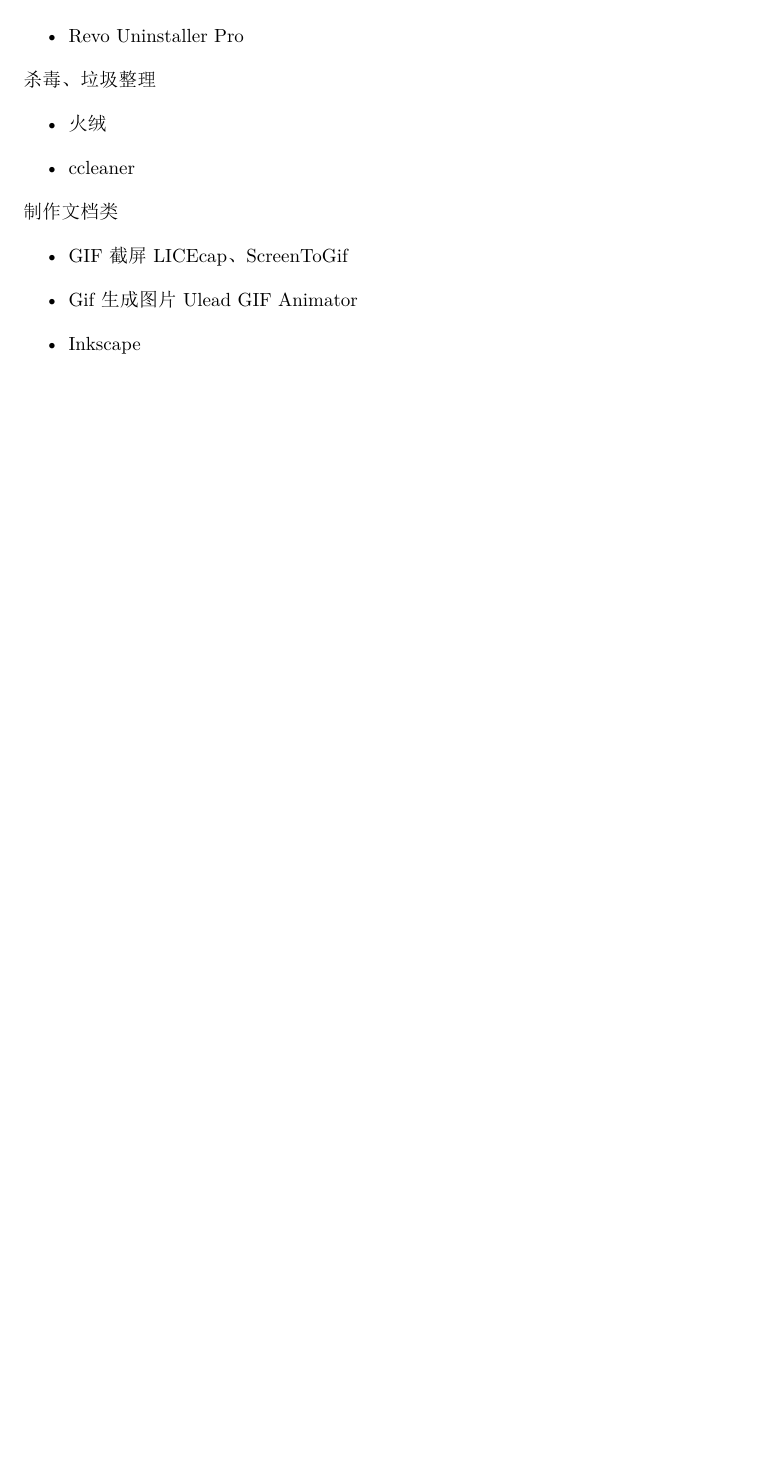
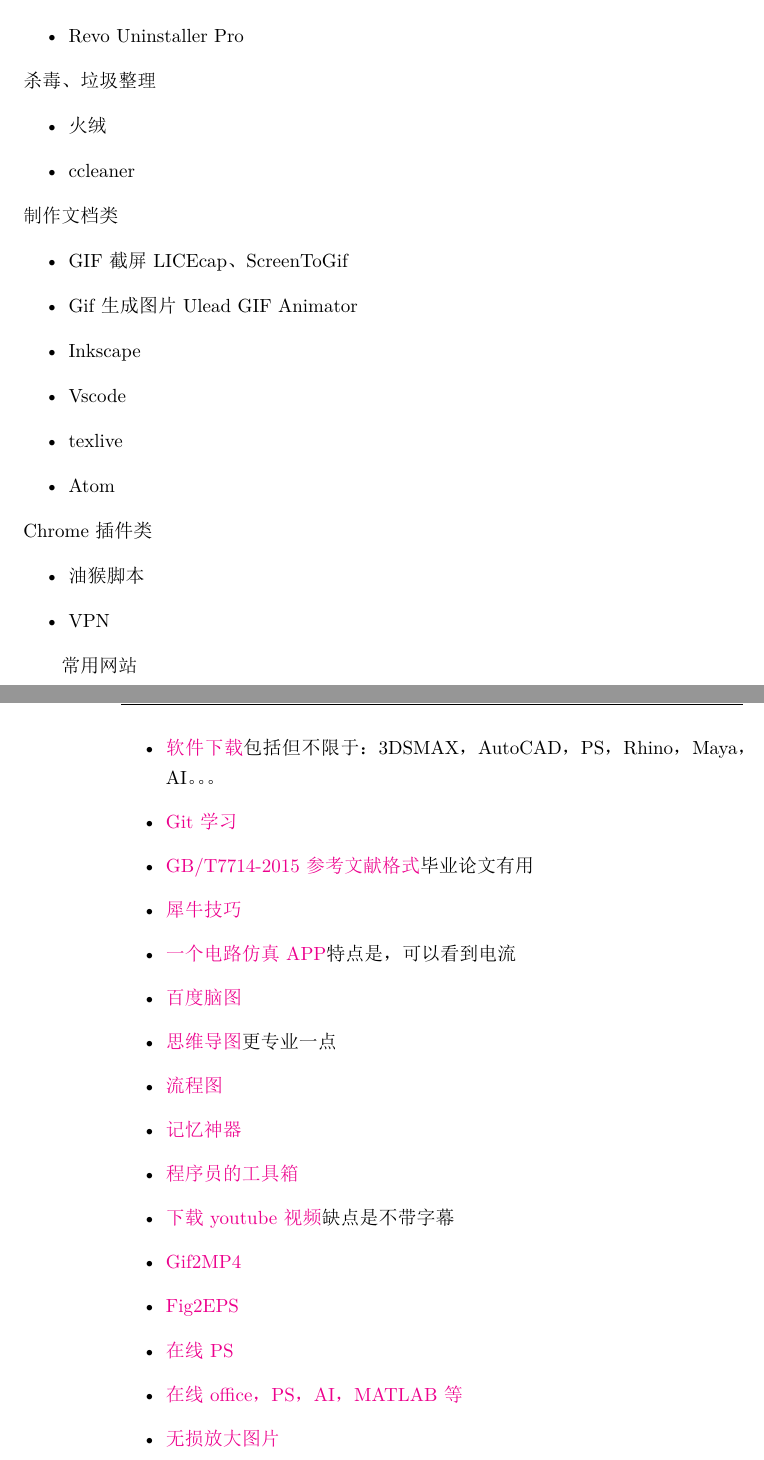
Before and after one commit to lonelybag/Latex_lonelybag, a LaTeX book (Script/002_NOTE_of_MASTER/NOTE_of_MASTER.tex): part of page 19 of 23 before the commit and two parts of pages 19 and 20 of 23 after it, the two joined at a grey line, cut so that both start at the same text, the shorter picture padded with empty space. The pictures show the PDF file Script/002_NOTE_of_MASTER/NOTE_of_MASTER.pdf that the author committed with the source.

Commit message:
神器，增加网址

```diff
--- a/Script/002_NOTE_of_MASTER/NOTE_of_MASTER.tex
+++ b/Script/002_NOTE_of_MASTER/NOTE_of_MASTER.tex
@@ -215,6 +215,34 @@
 	\item GIF截屏 LICEcap、ScreenToGif
 	\item Gif生成图片 Ulead GIF Animator
 	\item Inkscape
+	\item Vscode
+	\item texlive
+	\item Atom
+\end{itemize}
+Chrome插件类
+\begin{itemize}
+	\item 油猴脚本
+	\item VPN
+\end{itemize}
+
+常用网站
+\begin{itemize}
+	\item \href{https://www.3d66.com/popsoft_26.html}{软件下载}包括但不限于：3DSMAX，AutoCAD，PS，Rhino，Maya，AI。。。
+	\item \href{http://gitbook.liuhui998.com/index.html}{Git学习}
+	\item \href{http://www.latexstudio.net/archives/6888.html}{GB/T7714-2015参考文献格式}毕业论文有用
+	\item \href{http://www.xuexiniu.com/forum.php?mod=forumdisplay&fid=102&filter=typeid&typeid=1}{犀牛技巧}
+	\item \href{https://www.52pojie.cn/thread-716675-1-1.html}{一个电路仿真APP}特点是，可以看到电流
+	\item \href{http://naotu.baidu.com/file/97d9cd5ca30672903a3e3321e62c6ed8}{百度脑图}
+	\item \href{https://mm.edrawsoft.cn/map.html?obj=wxoa3v5wBLcpmgCifx59_Uzk5X4qHU/Personal/未命名文件.emmx}{思维导图}更专业一点
+	\item \href{https://www.processon.com/login;jsessionid=022BCDCA031DD3C240BE7FD87D942F03.jvm1?backUrl=/diagraming/5be7a513e4b0d74dc539976e}{流程图}
+	\item \href{https://ankiweb.net/shared/decks/}{记忆神器}
+	\item \href{https://tool.lu}{程序员的工具箱}
+	\item \href{http://www.ytube.win}{下载youtube视频}缺点是不带字幕
+	\item \href{https://cloudconvert.com/gif-to-mp4}{Gif2MP4}
+	\item \href{https://cn.office-converter.com/FIG-to-EPS}{Fig2EPS}
+	\item \href{https://www.photopea.com}{在线PS}
+	\item \href{https://uzer.me/u/signin}{在线office，PS，AI，MATLAB等}
+	\item \href{https://bigjpg.com}{无损放大图片}
 \end{itemize}
 
 \backmatter
```
Also changed, not shown: Script/002_NOTE_of_MASTER/NOTE_of_MASTER.pdf, Script/002_NOTE_of_MASTER/NOTE_of_MASTER.tex (5 more changed lines).
